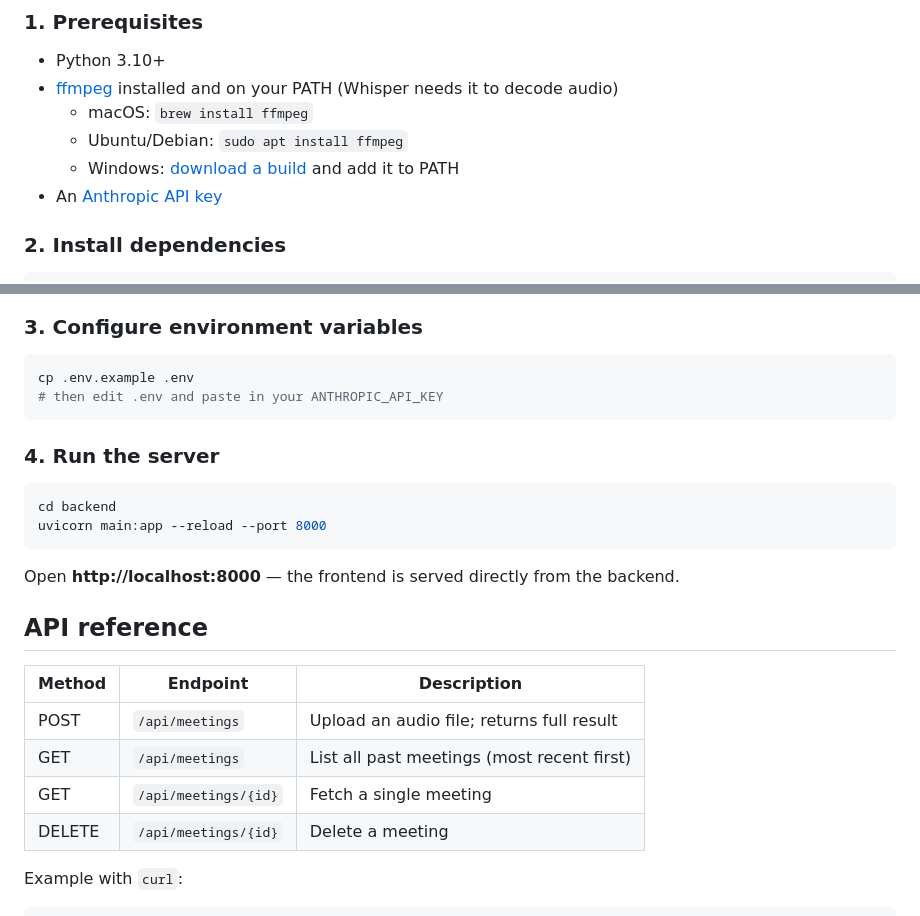
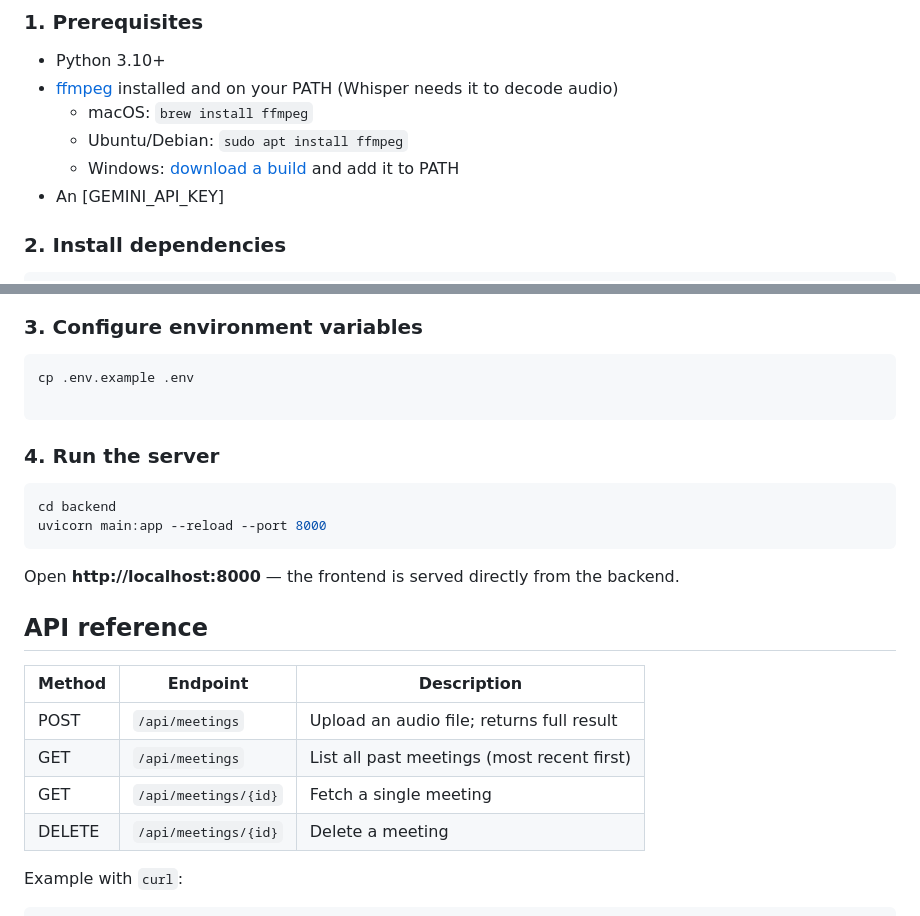
Before and after one commit to sahanar010/ai-meeting-summarizer, a Markdown page: README.md, 2 parts joined by grey strips. GitHub-like rendering.

````diff
--- a/README.md
+++ b/README.md
@@ -45,7 +45,7 @@ meeting-summarizer/
   - macOS: `brew install ffmpeg`
   - Ubuntu/Debian: `sudo apt install ffmpeg`
   - Windows: [download a build](https://www.gyan.dev/ffmpeg/builds/) and add it to PATH
-- An [Anthropic API key](https://console.anthropic.com/)
+- An [GEMINI_API_KEY]
 
 ### 2. Install dependencies
 
@@ -63,7 +63,7 @@ The first run of `openai-whisper` will download the selected model
 
 ```bash
 cp .env.example .env
-# then edit .env and paste in your ANTHROPIC_API_KEY
+
 ```
 
 ### 4. Run the server
@@ -77,12 +77,12 @@ Open **http://localhost:8000** — the frontend is served directly from the back
 
 ## API reference
 
-| Method | Endpoint                | Description                                  |
-|--------|--------------------------|-----------------------------------------------|
-| POST   | `/api/meetings`          | Upload an audio file; returns full result     |
-| GET    | `/api/meetings`          | List all past meetings (most recent first)     |
-| GET    | `/api/meetings/{id}`     | Fetch a single meeting                          |
-| DELETE | `/api/meetings/{id}`     | Delete a meeting                                 |
+| Method | Endpoint             | Description                                |
+| ------ | -------------------- | ------------------------------------------ |
+| POST   | `/api/meetings`      | Upload an audio file; returns full result  |
+| GET    | `/api/meetings`      | List all past meetings (most recent first) |
+| GET    | `/api/meetings/{id}` | Fetch a single meeting                     |
+| DELETE | `/api/meetings/{id}` | Delete a meeting                           |
 
 Example with `curl`:
 
````
Also changed, not shown: other parts of README.md (+18 -14 lines).
